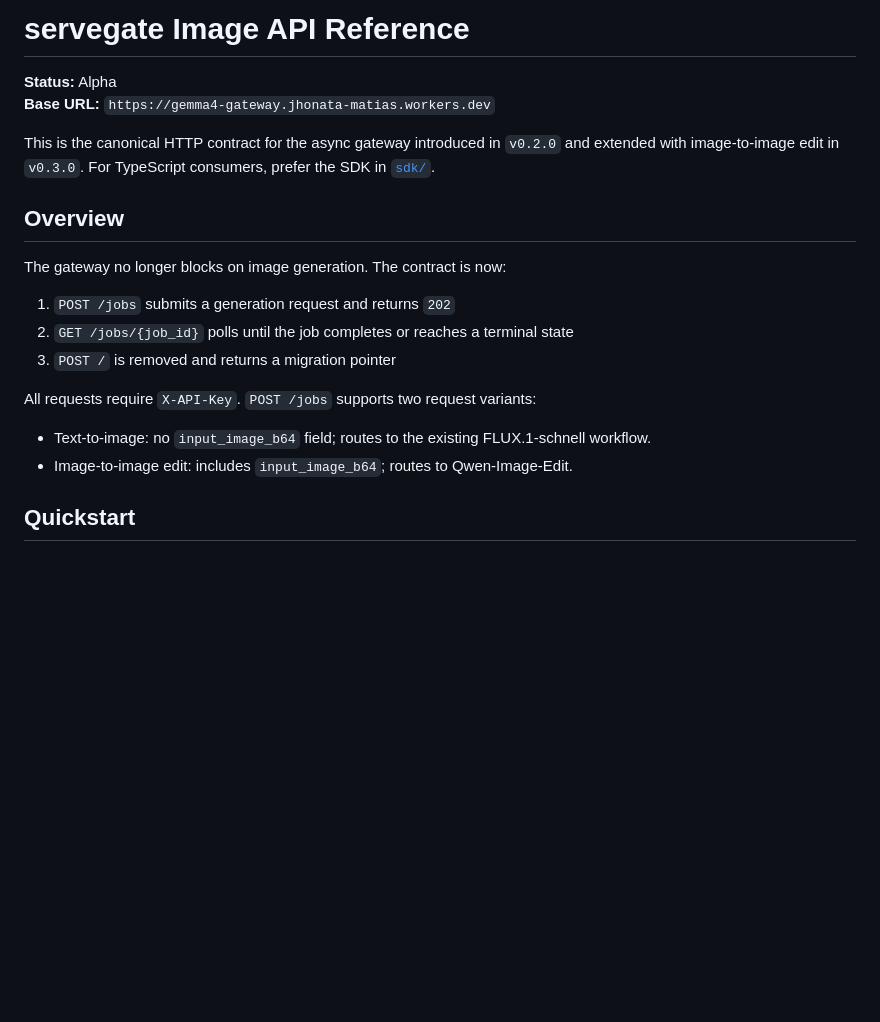
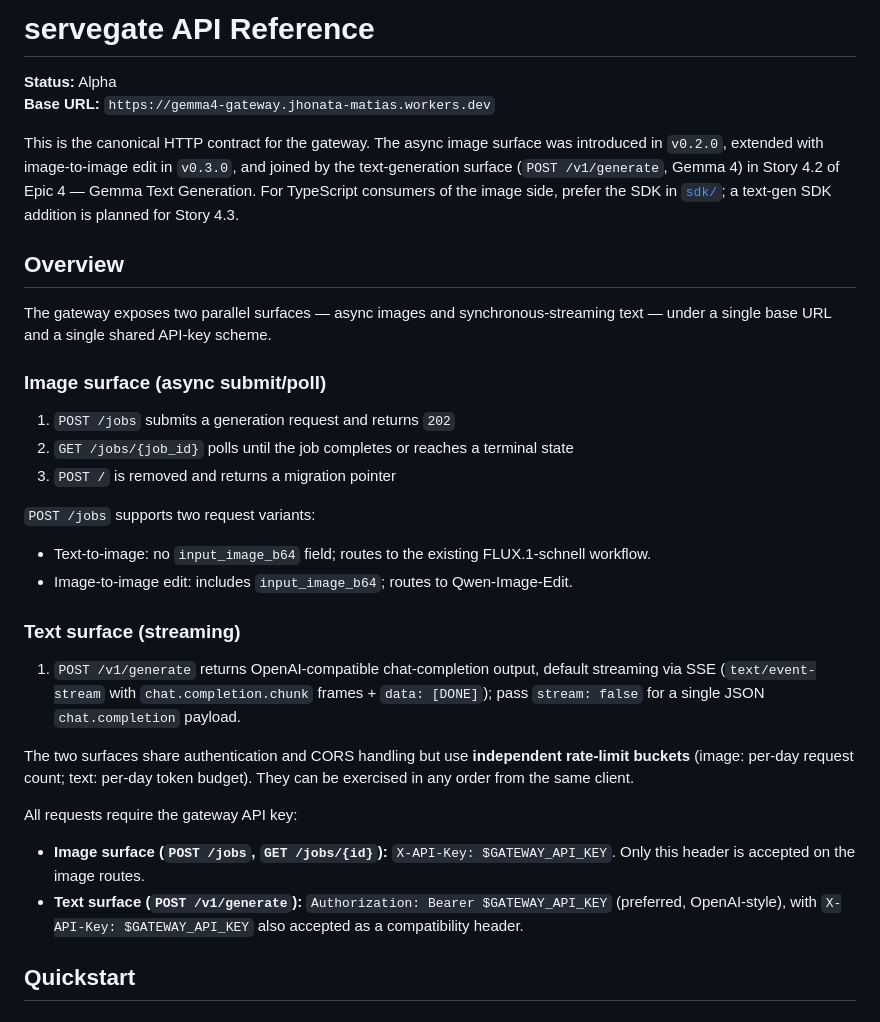
Before and after one commit to Jhonata-Matias/servegate, a Markdown page: docs/api/reference.md, the part around the change. GitHub-like rendering; blank space fills up the shorter version.

Commit message:
docs(api): broaden API Reference title + overview to cover text-gen surface [Story 4.2.1]
User QA pass spotted that docs/api/reference.md still reads as image-only at
the top of the file (also flagged by CodeRabbit Round 3 as a deferred LOW).
The /v1/generate section was already appended in Story 4.2, but the title and
overview hadn't been updated.

Changes (top of file only; the existing /v1/generate section at line 399+ is
already correct):

- Title: 'servegate Image API Reference' → 'servegate API Reference'
- Lead paragraph: now describes both surfaces (image v0.2.0 + i2i v0.3.0 +
  text-gen Story 4.2 of Epic 4) and notes the planned text-gen SDK addition
  in Story 4.3.
- Overview restructured: 'Image surface (async submit/poll)' and 'Text
  surface (streaming)' subsections, with the two-variant /jobs explanation
  preserved in the image subsection.
- Auth documentation made surface-specific and accurate against the gateway
  source: image routes accept ONLY X-API-Key; /v1/generate accepts
  Authorization: Bearer (preferred) and X-API-Key as compatibility (verified
  against gateway/src/generate.ts authCompatibleRequest at lines 145-154).

Out of scope per Story 4.2.1 option 1:
- sdk/CHANGELOG.md text-gen entry — Story 4.3 owns SDK additions
- GitHub release v0.4.0-alpha — Story 4.4 owns the public-launch tag

[Story 4.2.1]

```diff
--- a/docs/api/reference.md
+++ b/docs/api/reference.md
@@ -1,22 +1,35 @@
-# servegate Image API Reference
+# servegate API Reference
 
 **Status:** Alpha
 **Base URL:** `https://gemma4-gateway.jhonata-matias.workers.dev`
 
-This is the canonical HTTP contract for the async gateway introduced in `v0.2.0` and extended with image-to-image edit in `v0.3.0`. For TypeScript consumers, prefer the SDK in [`sdk/`](../../sdk/README.md).
+This is the canonical HTTP contract for the gateway. The async image surface was introduced in `v0.2.0`, extended with image-to-image edit in `v0.3.0`, and joined by the text-generation surface (`POST /v1/generate`, Gemma 4) in Story 4.2 of Epic 4 — Gemma Text Generation. For TypeScript consumers of the image side, prefer the SDK in [`sdk/`](../../sdk/README.md); a text-gen SDK addition is planned for Story 4.3.
 
 ## Overview
 
-The gateway no longer blocks on image generation. The contract is now:
+The gateway exposes two parallel surfaces — async images and synchronous-streaming text — under a single base URL and a single shared API-key scheme.
+
+### Image surface (async submit/poll)
 
 1. `POST /jobs` submits a generation request and returns `202`
 2. `GET /jobs/{job_id}` polls until the job completes or reaches a terminal state
 3. `POST /` is removed and returns a migration pointer
 
-All requests require `X-API-Key`. `POST /jobs` supports two request variants:
+`POST /jobs` supports two request variants:
 
 - Text-to-image: no `input_image_b64` field; routes to the existing FLUX.1-schnell workflow.
 - Image-to-image edit: includes `input_image_b64`; routes to Qwen-Image-Edit.
+
+### Text surface (streaming)
+
+1. `POST /v1/generate` returns OpenAI-compatible chat-completion output, default streaming via SSE (`text/event-stream` with `chat.completion.chunk` frames + `data: [DONE]`); pass `stream: false` for a single JSON `chat.completion` payload.
+
+The two surfaces share authentication and CORS handling but use **independent rate-limit buckets** (image: per-day request count; text: per-day token budget). They can be exercised in any order from the same client.
+
+All requests require the gateway API key:
+
+- **Image surface (`POST /jobs`, `GET /jobs/{id}`):** `X-API-Key: $GATEWAY_API_KEY`. Only this header is accepted on the image routes.
+- **Text surface (`POST /v1/generate`):** `Authorization: Bearer $GATEWAY_API_KEY` (preferred, OpenAI-style), with `X-API-Key: $GATEWAY_API_KEY` also accepted as a compatibility header.
 
 ## Quickstart
 
```
